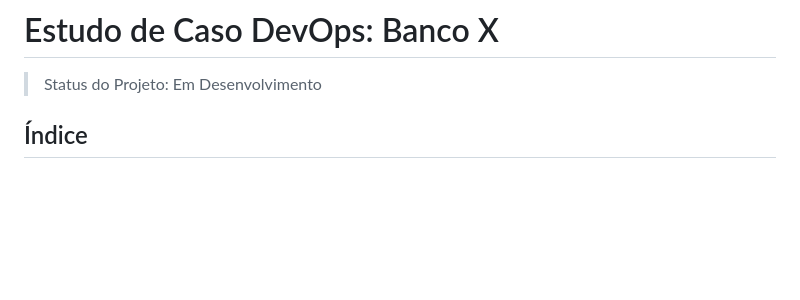
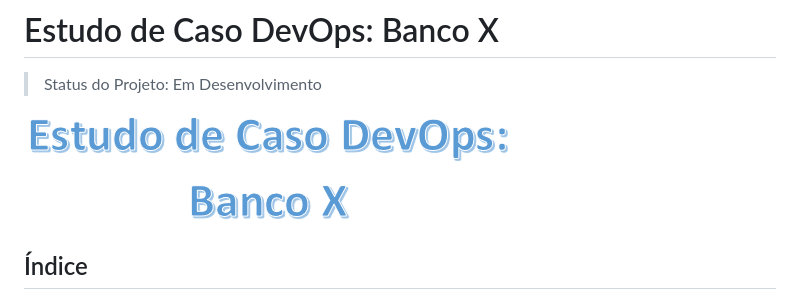
Before and after one commit to lfrossinhole/estudo-de-caso-devops, a Markdown page: README.md, the part around the change. Drawn GitHub-style; blank space fills up the shorter version.

Commit message:
Adição de imagem no arquivo readme.md

```diff
--- a/README.md
+++ b/README.md
@@ -1,6 +1,8 @@
 # Estudo de Caso DevOps: Banco X
 
 > Status do Projeto: Em Desenvolvimento
+
+![imagem](https://raw.githubusercontent.com/lfrossinhole/estudo-de-caso-devops/main/ImagemREADME.png)
 
 ## Índice
 
```
